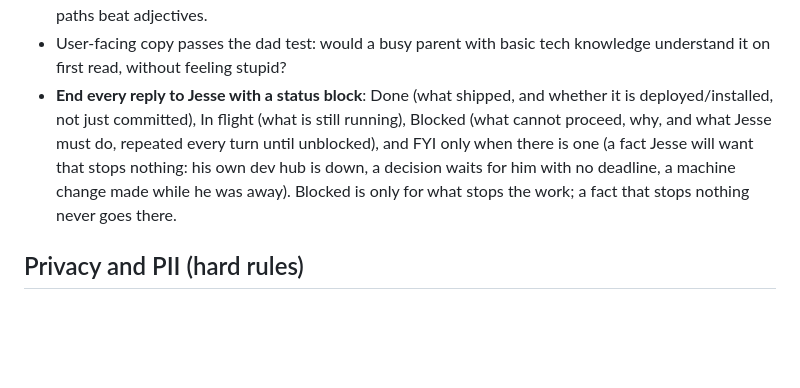
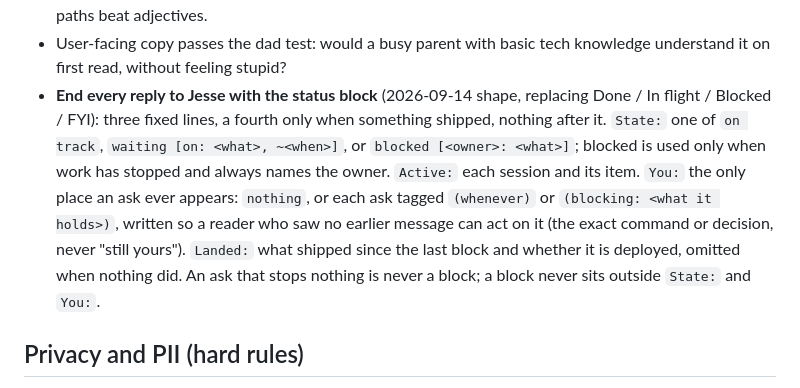
Before and after one commit to getmaipai/.github, a Markdown page: CLAUDE.md, the part around the change. GitHub-like rendering; blank space fills up the shorter version.

Commit message:
Status block: State, Active, You, and Landed when something shipped
Three fixed lines replace Done / In flight / Blocked / FYI: the overall
state with its owner when blocked, what each session is on, and one
place for every ask tagged whenever or blocking. Asks had been split
across two sections and blocks used for things that blocked nothing.

Co-Authored-By: Claude Opus 5 <noreply@anthropic.com>
Claude-Session: https://claude.ai/code/session_01N2uSu9rAsYLxRhkfiNhwun

```diff
--- a/CLAUDE.md
+++ b/CLAUDE.md
@@ -386,14 +386,19 @@ These apply to docs, UI copy, comments, commit messages, changelogs, issues.
   performant". Numbers, names, and file paths beat adjectives.
 - User-facing copy passes the dad test: would a busy parent with basic tech
   knowledge understand it on first read, without feeling stupid?
-- **End every reply to Jesse with a status block**: Done (what shipped, and
-  whether it is deployed/installed, not just committed), In flight (what is
-  still running), Blocked (what cannot proceed, why, and what Jesse must do,
-  repeated every turn until unblocked), and FYI only when there is one
-  (a fact Jesse will want that stops nothing: his own dev hub is down,
-  a decision waits for him with no deadline, a machine change made
-  while he was away). Blocked is only for what stops the work; a fact
-  that stops nothing never goes there.
+- **End every reply to Jesse with the status block** (2026-09-14
+  shape, replacing Done / In flight / Blocked / FYI): three fixed
+  lines, a fourth only when something shipped, nothing after it.
+  `State:` one of `on track`, `waiting [on: <what>, ~<when>]`, or
+  `blocked [<owner>: <what>]`; blocked is used only when work has
+  stopped and always names the owner. `Active:` each session and its
+  item. `You:` the only place an ask ever appears: `nothing`, or each
+  ask tagged `(whenever)` or `(blocking: <what it holds>)`, written so
+  a reader who saw no earlier message can act on it (the exact
+  command or decision, never "still yours"). `Landed:` what shipped
+  since the last block and whether it is deployed, omitted when
+  nothing did. An ask that stops nothing is never a block; a block
+  never sits outside `State:` and `You:`.
 
 ## Privacy and PII (hard rules)
 
```
Also changed, not shown: 1 other file.
